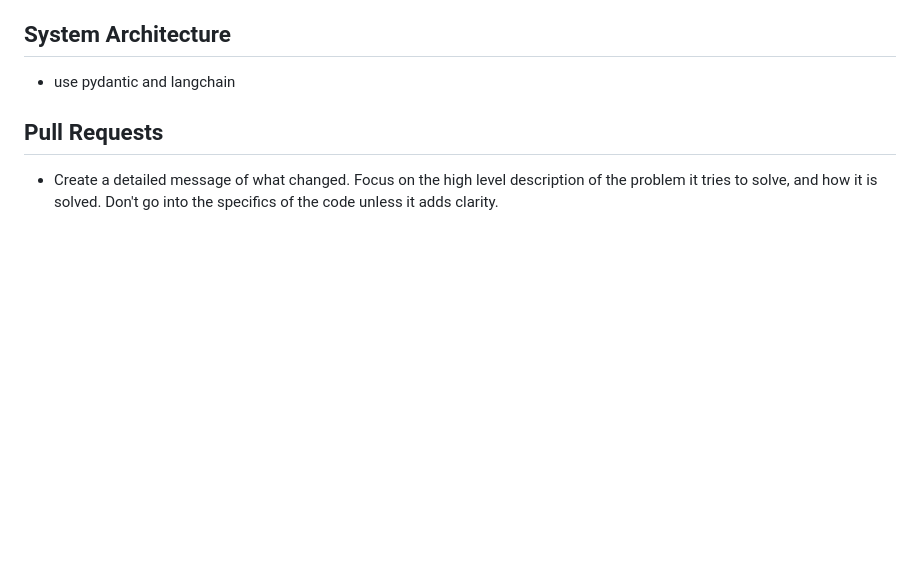
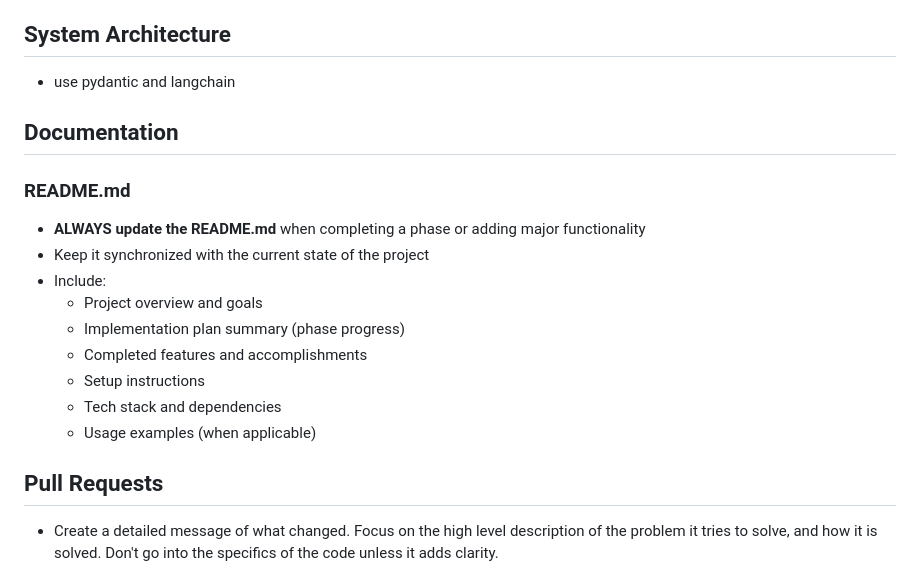
Before and after one commit to T-Ratnosaure/ComptabilityProject, a Markdown page: CLAUDE.md, the part around the change. Rendered like a GitHub page; blank space fills up the shorter version.

```diff
--- a/CLAUDE.md
+++ b/CLAUDE.md
@@ -102,6 +102,19 @@ When exiting plan mode to begin implementation:
 
 - use pydantic and langchain
 
+## Documentation
+
+### README.md
+- **ALWAYS update the README.md** when completing a phase or adding major functionality
+- Keep it synchronized with the current state of the project
+- Include:
+  - Project overview and goals
+  - Implementation plan summary (phase progress)
+  - Completed features and accomplishments
+  - Setup instructions
+  - Tech stack and dependencies
+  - Usage examples (when applicable)
+
 ## Pull Requests
 
 - Create a detailed message of what changed. Focus on the high level description of
```
Also changed, not shown: README.md (+294 -0 lines).
